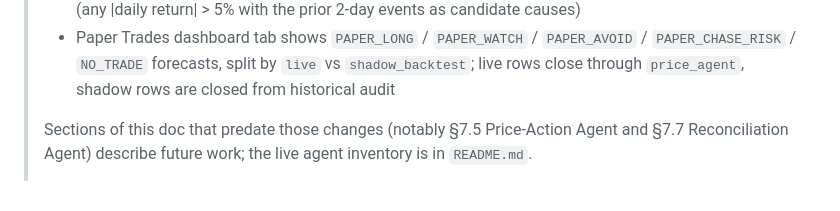
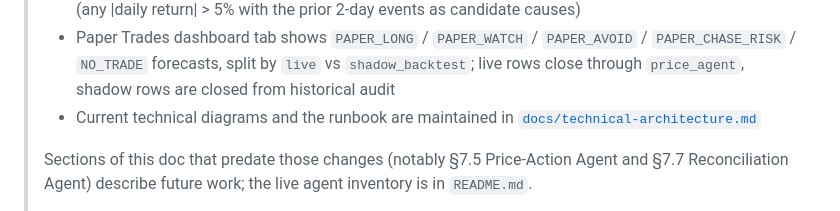
Before and after one commit to nishantgupta83/stock_app, a Markdown page: docs/market-intelligence-platform-design.md, the part around one of its changes. Drawn GitHub-style.

```diff
--- a/docs/market-intelligence-platform-design.md
+++ b/docs/market-intelligence-platform-design.md
@@ -33,6 +33,8 @@ Supersedes: v1 (paid-stack assumptions: Supabase Pro, Polygon, Next.js on Hostin
 > - Paper Trades dashboard tab shows `PAPER_LONG` / `PAPER_WATCH` / `PAPER_AVOID` /
 >   `PAPER_CHASE_RISK` / `NO_TRADE` forecasts, split by `live` vs `shadow_backtest`;
 >   live rows close through `price_agent`, shadow rows are closed from historical audit
+> - Current technical diagrams and the runbook are maintained in
+>   [`docs/technical-architecture.md`](technical-architecture.md)
 >
 > Sections of this doc that predate those changes (notably §7.5 Price-Action Agent and
 > §7.7 Reconciliation Agent) describe future work; the live agent inventory is in `README.md`.
```
Also changed, not shown: other parts of docs/market-intelligence-platform-design.md (+18 -38 lines), README.md (+14 -0 lines), docs/technical-architecture.md (added, +197 -0 lines).
